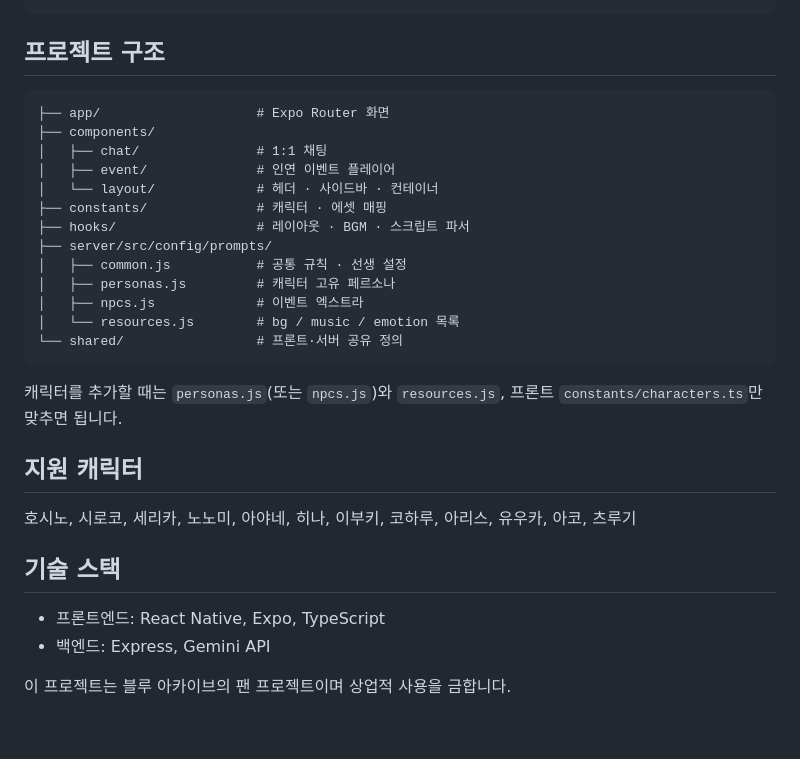
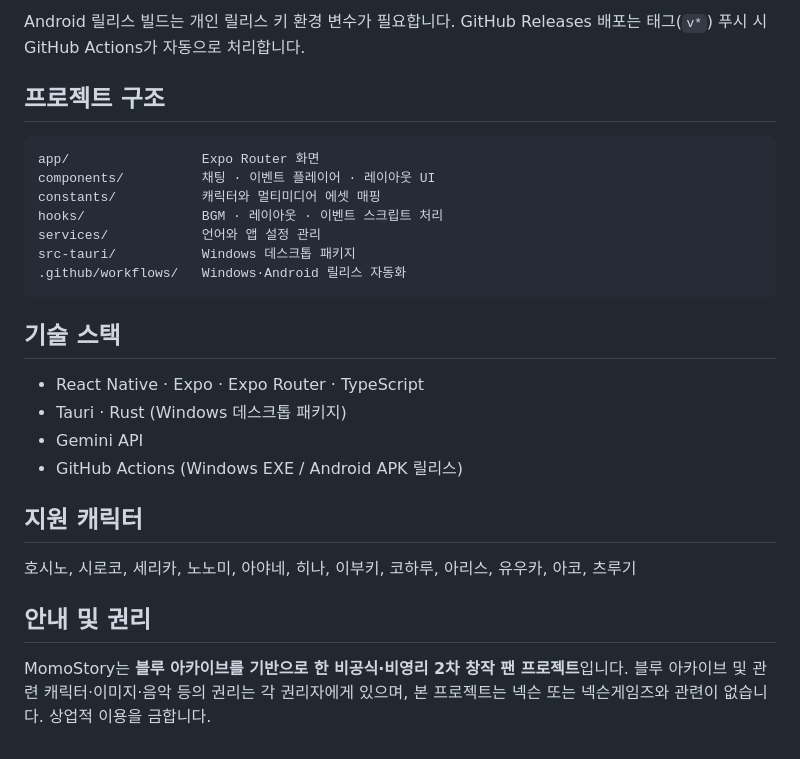
Before and after one commit to verystrongdeveloper/momoAI, a Markdown page: README.md, the part around the change printed below. Drawn GitHub-style.

````diff
--- a/README.md
+++ b/README.md
@@ -43,32 +63,30 @@ EXPO_PUBLIC_API_URL=http://localhost:3000
 ```
+
+Android 릴리스 빌드는 개인 릴리스 키 환경 변수가 필요합니다. GitHub Releases 배포는 태그(`v*`) 푸시 시 GitHub Actions가 자동으로 처리합니다.
 
 ## 프로젝트 구조
 
-```
-├── app/                    # Expo Router 화면
-├── components/
-│   ├── chat/               # 1:1 채팅
-│   ├── event/              # 인연 이벤트 플레이어
-│   └── layout/             # 헤더 · 사이드바 · 컨테이너
-├── constants/              # 캐릭터 · 에셋 매핑
-├── hooks/                  # 레이아웃 · BGM · 스크립트 파서
-├── server/src/config/prompts/
-│   ├── common.js           # 공통 규칙 · 선생 설정
-│   ├── personas.js         # 캐릭터 고유 페르소나
-│   ├── npcs.js             # 이벤트 엑스트라
-│   └── resources.js        # bg / music / emotion 목록
-└── shared/                 # 프론트·서버 공유 정의
+```text
+app/                 Expo Router 화면
+components/          채팅 · 이벤트 플레이어 · 레이아웃 UI
+constants/           캐릭터와 멀티미디어 에셋 매핑
+hooks/               BGM · 레이아웃 · 이벤트 스크립트 처리
+services/            언어와 앱 설정 관리
+src-tauri/           Windows 데스크톱 패키지
+.github/workflows/   Windows·Android 릴리스 자동화
 ```
 
-캐릭터를 추가할 때는 `personas.js`(또는 `npcs.js`)와 `resources.js`, 프론트 `constants/characters.ts`만 맞추면 됩니다.
+## 기술 스택
+
+- React Native · Expo · Expo Router · TypeScript
+- Tauri · Rust (Windows 데스크톱 패키지)
+- Gemini API
+- GitHub Actions (Windows EXE / Android APK 릴리스)
 
 ## 지원 캐릭터
 
 호시노, 시로코, 세리카, 노노미, 아야네, 히나, 이부키, 코하루, 아리스, 유우카, 아코, 츠루기
 
-## 기술 스택
+## 안내 및 권리
 
-- 프론트엔드: React Native, Expo, TypeScript
-- 백엔드: Express, Gemini API
-
-이 프로젝트는 블루 아카이브의 팬 프로젝트이며 상업적 사용을 금합니다.
+MomoStory는 **블루 아카이브를 기반으로 한 비공식·비영리 2차 창작 팬 프로젝트**입니다. 블루 아카이브 및 관련 캐릭터·이미지·음악 등의 권리는 각 권리자에게 있으며, 본 프로젝트는 넥슨 또는 넥슨게임즈와 관련이 없습니다. 상업적 이용을 금합니다.
````
Also changed, not shown: other parts of README.md (+45 -25 lines), docs/screenshots/home.png (added).
